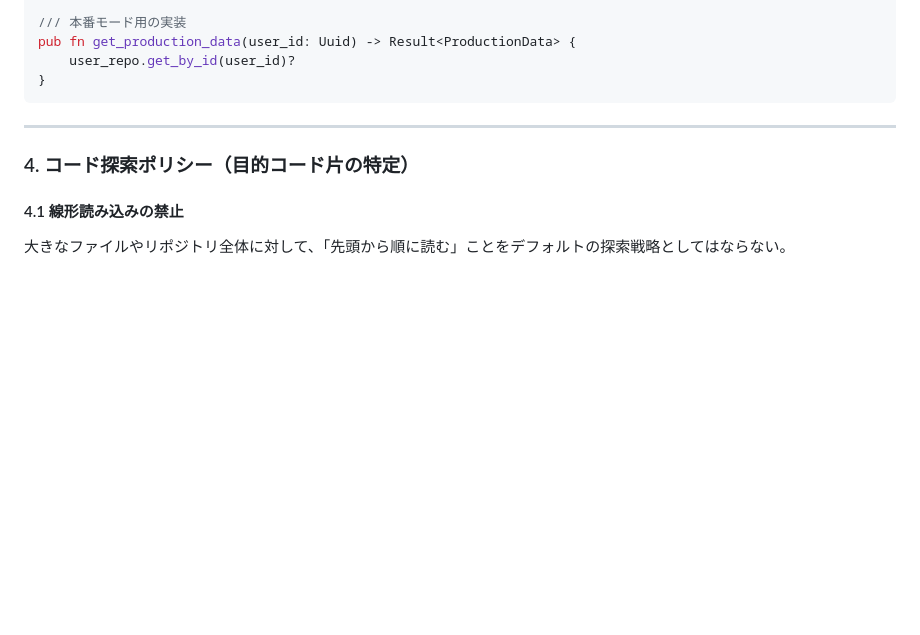
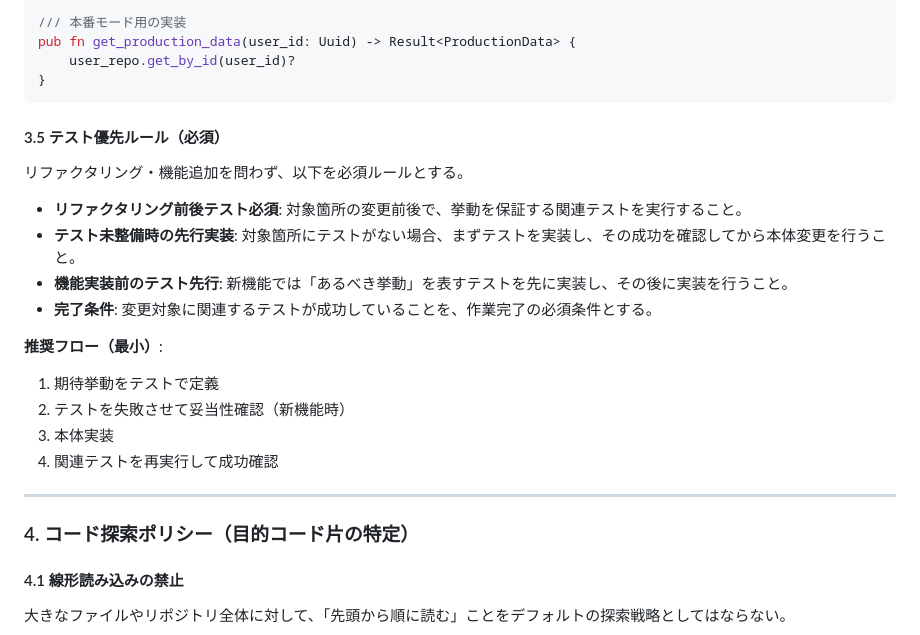
Before and after one commit to MarchRaBBiT/timekeeper, a Markdown page: CODING_STANDARD.md, the part around the change. Drawn GitHub-style; blank space fills up the shorter version.

Commit message:
chore(docs): enforce test-first and refactor test verification rules

````diff
--- a/CODING_STANDARD.md
+++ b/CODING_STANDARD.md
@@ -393,6 +393,21 @@ pub fn get_production_data(user_id: Uuid) -> Result<ProductionData> {
 }
 ```
 
+#### 3.5 テスト優先ルール（必須）
+
+リファクタリング・機能追加を問わず、以下を必須ルールとする。
+
+- **リファクタリング前後テスト必須**: 対象箇所の変更前後で、挙動を保証する関連テストを実行すること。
+- **テスト未整備時の先行実装**: 対象箇所にテストがない場合、まずテストを実装し、その成功を確認してから本体変更を行うこと。
+- **機能実装前のテスト先行**: 新機能では「あるべき挙動」を表すテストを先に実装し、その後に実装を行うこと。
+- **完了条件**: 変更対象に関連するテストが成功していることを、作業完了の必須条件とする。
+
+**推奨フロー（最小）**:
+1. 期待挙動をテストで定義
+2. テストを失敗させて妥当性確認（新機能時）
+3. 本体実装
+4. 関連テストを再実行して成功確認
+
 ---
 
 ### 4. コード探索ポリシー（目的コード片の特定）
````
Also changed, not shown: AGENTS.md (+6 -0 lines).
